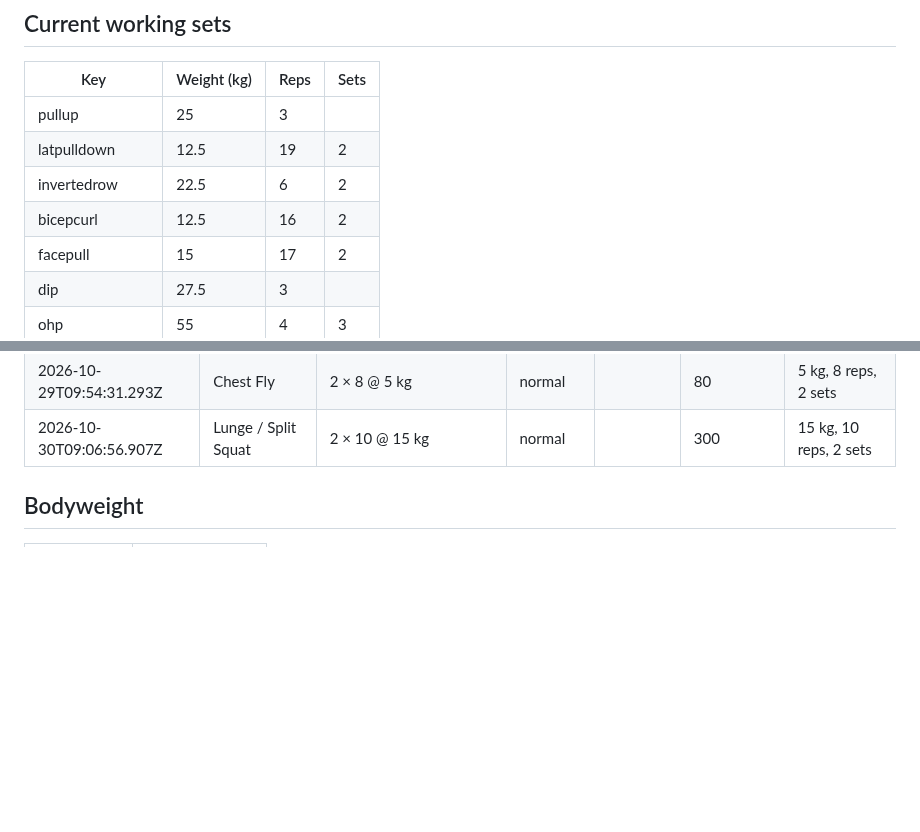
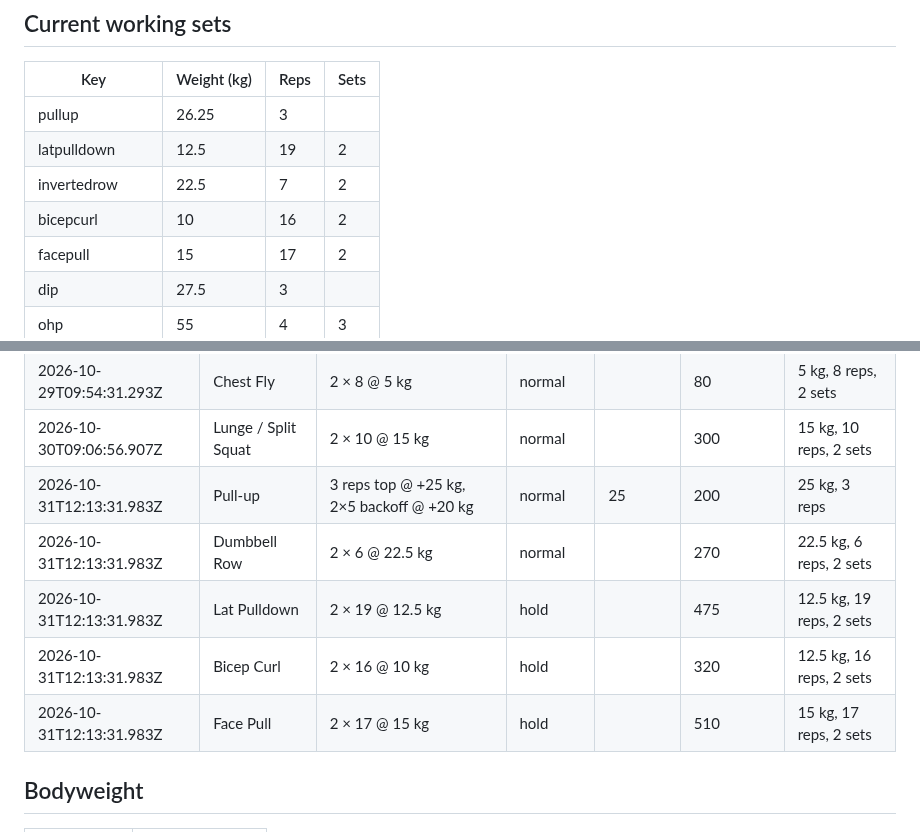
Before and after one commit to kabulDasa/training, a Markdown page: progress.md, 2 parts joined by grey strips. Rendered like a GitHub page; blank space fills up the shorter version.

Commit message:
Log workout: Pull-up, Dumbbell Row, Lat Pulldown, Bicep Curl, Face Pull

```diff
--- a/progress.md
+++ b/progress.md
@@ -8,10 +8,10 @@ pull the `data` branch first; the page will ask to reload if it was open.
 
 | Key | Weight (kg) | Reps | Sets |
 |---|---|---|---|
-| pullup | 25 | 3 |  |
+| pullup | 26.25 | 3 |  |
 | latpulldown | 12.5 | 19 | 2 |
-| invertedrow | 22.5 | 6 | 2 |
-| bicepcurl | 12.5 | 16 | 2 |
+| invertedrow | 22.5 | 7 | 2 |
+| bicepcurl | 10 | 16 | 2 |
 | facepull | 15 | 17 | 2 |
 | dip | 27.5 | 3 |  |
 | ohp | 55 | 4 | 3 |
@@ -203,6 +203,11 @@ pull the `data` branch first; the page will ask to reload if it was open.
 | 2026-10-29T09:54:31.293Z | Shoulder Fly | 2 × 24 @ 10 kg | normal |  | 480 | 10 kg, 24 reps, 2 sets |
 | 2026-10-29T09:54:31.293Z | Chest Fly | 2 × 8 @ 5 kg | normal |  | 80 | 5 kg, 8 reps, 2 sets |
 | 2026-10-30T09:06:56.907Z | Lunge / Split Squat | 2 × 10 @ 15 kg | normal |  | 300 | 15 kg, 10 reps, 2 sets |
+| 2026-10-31T12:13:31.983Z | Pull-up | 3 reps top @ +25 kg, 2×5 backoff @ +20 kg | normal | 25 | 200 | 25 kg, 3 reps |
+| 2026-10-31T12:13:31.983Z | Dumbbell Row | 2 × 6 @ 22.5 kg | normal |  | 270 | 22.5 kg, 6 reps, 2 sets |
+| 2026-10-31T12:13:31.983Z | Lat Pulldown | 2 × 19 @ 12.5 kg | hold |  | 475 | 12.5 kg, 19 reps, 2 sets |
+| 2026-10-31T12:13:31.983Z | Bicep Curl | 2 × 16 @ 10 kg | hold |  | 320 | 12.5 kg, 16 reps, 2 sets |
+| 2026-10-31T12:13:31.983Z | Face Pull | 2 × 17 @ 15 kg | hold |  | 510 | 15 kg, 17 reps, 2 sets |
 
 ## Bodyweight
 
```
